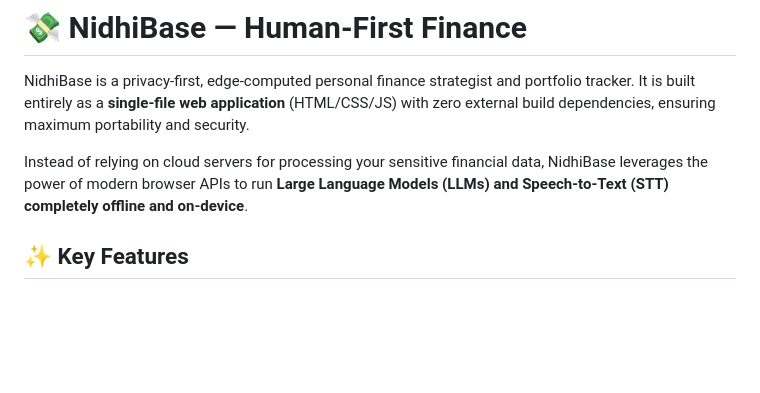
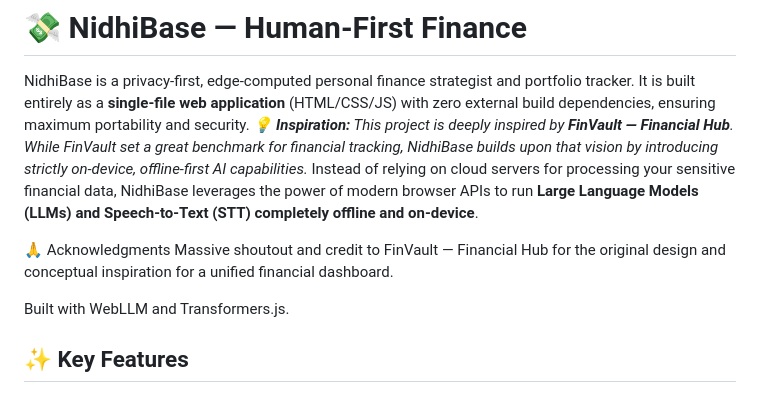
Before and after one commit to SSK567/NidhiBase, a Markdown page: README.md, the part around the change. Drawn GitHub-style; blank space fills up the shorter version.

Commit message:
Enhance README with project inspiration and credits
Added inspiration and acknowledgments sections to README.

```diff
--- a/README.md
+++ b/README.md
@@ -5,8 +5,13 @@ NidhiBase: A privacy-first, zero-dependency personal finance dashboard featuring
 # 💸 NidhiBase — Human-First Finance
 
 NidhiBase is a privacy-first, edge-computed personal finance strategist and portfolio tracker. It is built entirely as a **single-file web application** (HTML/CSS/JS) with zero external build dependencies, ensuring maximum portability and security.
+*💡 **Inspiration:** This project is deeply inspired by **FinVault — Financial Hub**. While FinVault set a great benchmark for financial tracking, NidhiBase builds upon that vision by introducing strictly on-device, offline-first AI capabilities.*
+Instead of relying on cloud servers for processing your sensitive financial data, NidhiBase leverages the power of modern browser APIs to run **Large Language Models (LLMs) and Speech-to-Text (STT) completely offline and on-device**.
 
-Instead of relying on cloud servers for processing your sensitive financial data, NidhiBase leverages the power of modern browser APIs to run **Large Language Models (LLMs) and Speech-to-Text (STT) completely offline and on-device**.
+🙏 Acknowledgments
+Massive shoutout and credit to FinVault — Financial Hub for the original design and conceptual inspiration for a unified financial dashboard.
+
+Built with WebLLM and Transformers.js.
 
 ## ✨ Key Features
 
```
